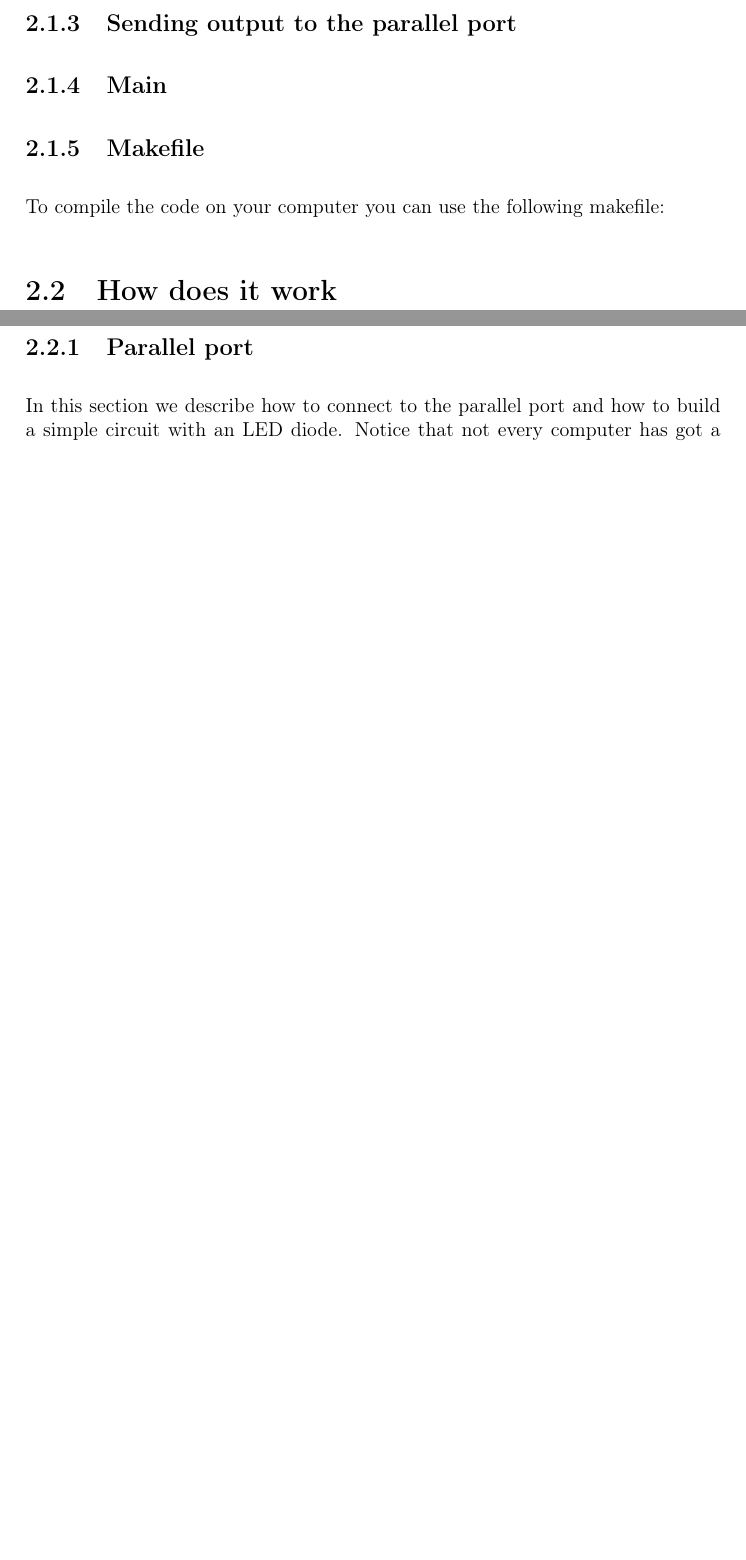
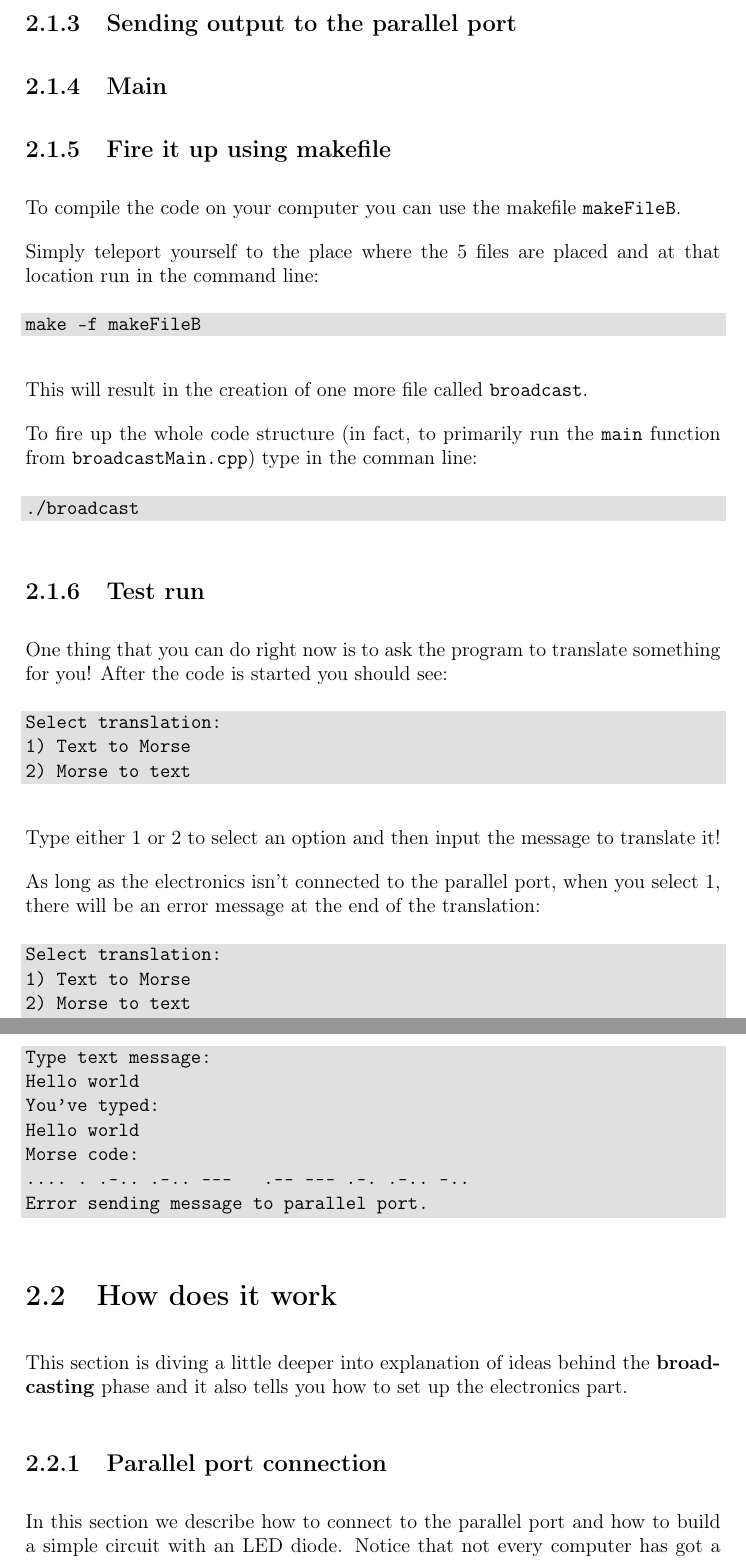
Before and after one commit to kamilazdybal/objectif-morse, a LaTeX document (LaTeX_pdf/Objectif_Morse.tex): two parts of pages 11 and 12 of 23 before the commit and two parts of pages 11 and 12 of 24 after it, joined at a grey line, cut so that both start at the same text, the shorter picture padded with empty space. Compiled offline with pdfLaTeX.

Commit message:
Working on PDF

```diff
--- a/LaTeX_pdf/Objectif_Morse.tex
+++ b/LaTeX_pdf/Objectif_Morse.tex
@@ -27,6 +27,7 @@
 \definecolor{listinggray}{gray}{0.9}
 \definecolor{lbcolor}{rgb}{0.95,0.95,0.95}
 \definecolor{shadecolor}{RGB}{224, 224, 224}
+\usepackage{hyperref}
 
 \begin{document}
 
@@ -405,18 +388,61 @@ Following are the class variables:
 
 
 
-\subsection{Makefile}
+\subsection{Fire it up using makefile}
 
-To compile the code on your computer you can use the following makefile:
+To compile the code on your computer you can use the makefile \verb|makeFileB|.
 
+Simply teleport yourself to the place where the 5 files are placed and at that location run in the command line:
 
+\begin{snugshade}
+\verb|make -f makeFileB|
+\end{snugshade}
 
+This will result in the creation of one more file called \verb|broadcast|.
+
+To fire up the whole code structure (in fact, to primarily run the \verb|main| function from \verb|broadcastMain.cpp|) type in the comman line:
+
+\begin{snugshade}
+\verb|./broadcast|
+\end{snugshade}
+
+\subsection{Test run}
+
+One thing that you can do right now is to ask the program to translate something for you! After the code is started you should see:
+
+\begin{snugshade}
+\begin{verbatim}
+Select translation:
+1) Text to Morse
+2) Morse to text
+\end{verbatim}
+\end{snugshade}
+
+Type either 1 or 2 to select an option and then input the message to translate it!
+
+As long as the electronics isn't connected to the parallel port, when you select 1, there will be an error message at the end of the translation:
+
+\begin{snugshade}
+\begin{verbatim}
+Select translation:
+1) Text to Morse
+2) Morse to text
+1
+Type text message:
+Hello world
+You've typed:
+Hello world
+Morse code:
+.... . .-.. .-.. ---   .-- --- .-. .-.. -..
+Error sending message to parallel port.
+\end{verbatim}
+\end{snugshade}
 
 \section{How does it work}
 
-\newpage
+This section is diving a little deeper into explanation of ideas behind the \textbf{broadcasting} phase and it also tells you how to set up the electronics part.
 
-\subsection{Parallel port}
+\subsection{Parallel port connection}
 
 In this section we describe how to connect to the parallel port and how to build a simple circuit with an LED diode. Notice that not every computer has got a parallel port! Usually, a modern portable computer will not be equiped with a parport, so try to get one oldschool stationary computer like we did! The parallel port is big and pink like this one:
 
```
Also changed, not shown: LaTeX_pdf/Objectif_Morse.tex (59 more changed lines), 5 other files. Lines whose indentation alone changed are shown as unchanged.
